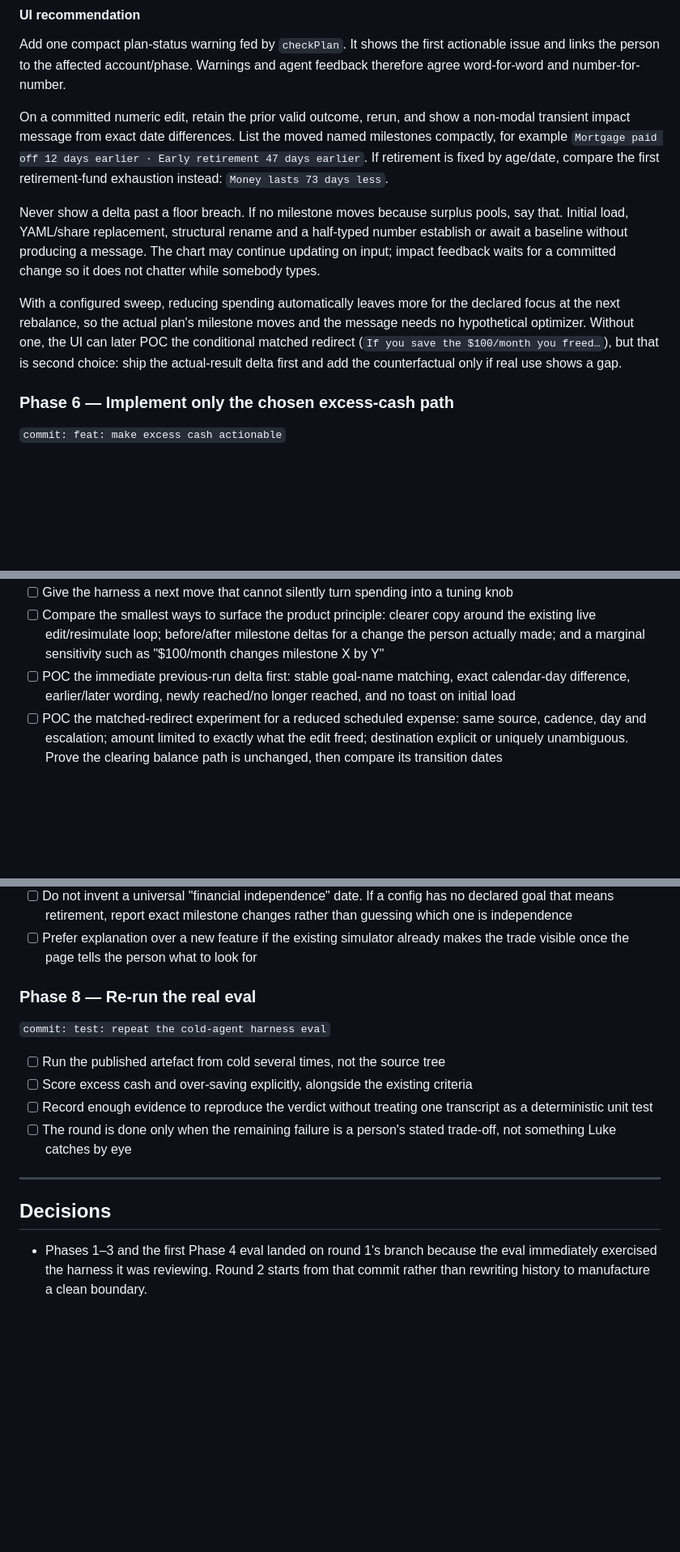
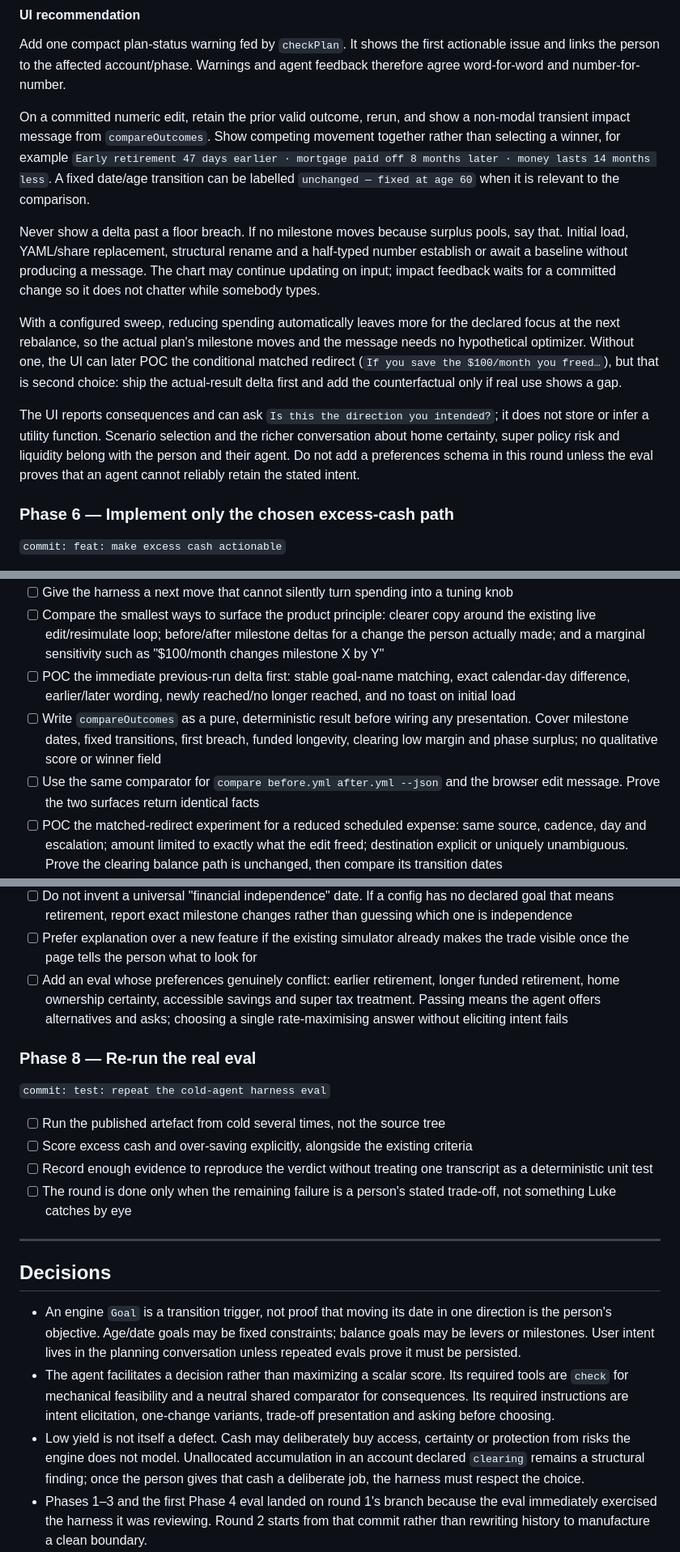
Before and after one commit to lukerohde/envelopes, a Markdown page: plans/agent-harness-round-2-plan.md, 3 parts joined by grey strips. Shown at 81% size. GitHub-like rendering; blank space fills up the shorter version.

```diff
--- a/plans/agent-harness-round-2-plan.md
+++ b/plans/agent-harness-round-2-plan.md
@@ -394,10 +427,11 @@ actionable issue and links the person to the affected account/phase. Warnings
 and agent feedback therefore agree word-for-word and number-for-number.
 
 On a committed numeric edit, retain the prior valid outcome, rerun, and show a
-non-modal transient impact message from exact date differences. List the moved
-named milestones compactly, for example `Mortgage paid off 12 days earlier ·
-Early retirement 47 days earlier`. If retirement is fixed by age/date, compare
-the first retirement-fund exhaustion instead: `Money lasts 73 days less`.
+non-modal transient impact message from `compareOutcomes`. Show competing
+movement together rather than selecting a winner, for example `Early retirement
+47 days earlier · mortgage paid off 8 months later · money lasts 14 months
+less`. A fixed date/age transition can be labelled `unchanged — fixed at age
+60` when it is relevant to the comparison.
 
 Never show a delta past a floor breach. If no milestone moves because surplus
 pools, say that. Initial load, YAML/share replacement, structural rename and a
@@ -411,6 +445,12 @@ the message needs no hypothetical optimizer. Without one, the UI can later POC
 the conditional matched redirect (`If you save the $100/month you freed…`), but
 that is second choice: ship the actual-result delta first and add the
 counterfactual only if real use shows a gap.
+
+The UI reports consequences and can ask `Is this the direction you intended?`;
+it does not store or infer a utility function. Scenario selection and the richer
+conversation about home certainty, super policy risk and liquidity belong with
+the person and their agent. Do not add a preferences schema in this round unless
+the eval proves that an agent cannot reliably retain the stated intent.
 
 ### Phase 6 — Implement only the chosen excess-cash path
 
@@ -483,6 +523,12 @@ pre-existing unallocated surplus.
 - [ ] POC the immediate previous-run delta first: stable goal-name matching,
       exact calendar-day difference, earlier/later wording, newly reached/no
       longer reached, and no toast on initial load
+- [ ] Write `compareOutcomes` as a pure, deterministic result before wiring any
+      presentation. Cover milestone dates, fixed transitions, first breach,
+      funded longevity, clearing low margin and phase surplus; no qualitative
+      score or winner field
+- [ ] Use the same comparator for `compare before.yml after.yml --json` and the
+      browser edit message. Prove the two surfaces return identical facts
 - [ ] POC the matched-redirect experiment for a reduced scheduled expense:
       same source, cadence, day and escalation; amount limited to exactly what
       the edit freed; destination explicit or uniquely unambiguous. Prove the
@@ -503,6 +549,11 @@ pre-existing unallocated surplus.
       rather than guessing which one is independence
 - [ ] Prefer explanation over a new feature if the existing simulator already
       makes the trade visible once the page tells the person what to look for
+- [ ] Add an eval whose preferences genuinely conflict: earlier retirement,
+      longer funded retirement, home ownership certainty, accessible savings
+      and super tax treatment. Passing means the agent offers alternatives and
+      asks; choosing a single rate-maximising answer without eliciting intent
+      fails
 
 ### Phase 8 — Re-run the real eval
 
@@ -520,6 +571,18 @@ pre-existing unallocated surplus.
 
 ## Decisions
 
+- An engine `Goal` is a transition trigger, not proof that moving its date in
+  one direction is the person's objective. Age/date goals may be fixed
+  constraints; balance goals may be levers or milestones. User intent lives in
+  the planning conversation unless repeated evals prove it must be persisted.
+- The agent facilitates a decision rather than maximizing a scalar score. Its
+  required tools are `check` for mechanical feasibility and a neutral shared
+  comparator for consequences. Its required instructions are intent elicitation,
+  one-change variants, trade-off presentation and asking before choosing.
+- Low yield is not itself a defect. Cash may deliberately buy access, certainty
+  or protection from risks the engine does not model. Unallocated accumulation
+  in an account declared `clearing` remains a structural finding; once the
+  person gives that cash a deliberate job, the harness must respect the choice.
 - Phases 1–3 and the first Phase 4 eval landed on round 1's branch because the
   eval immediately exercised the harness it was reviewing. Round 2 starts from
   that commit rather than rewriting history to manufacture a clean boundary.
```
Also changed, not shown: other parts of plans/agent-harness-round-2-plan.md (+45 -12 lines).
